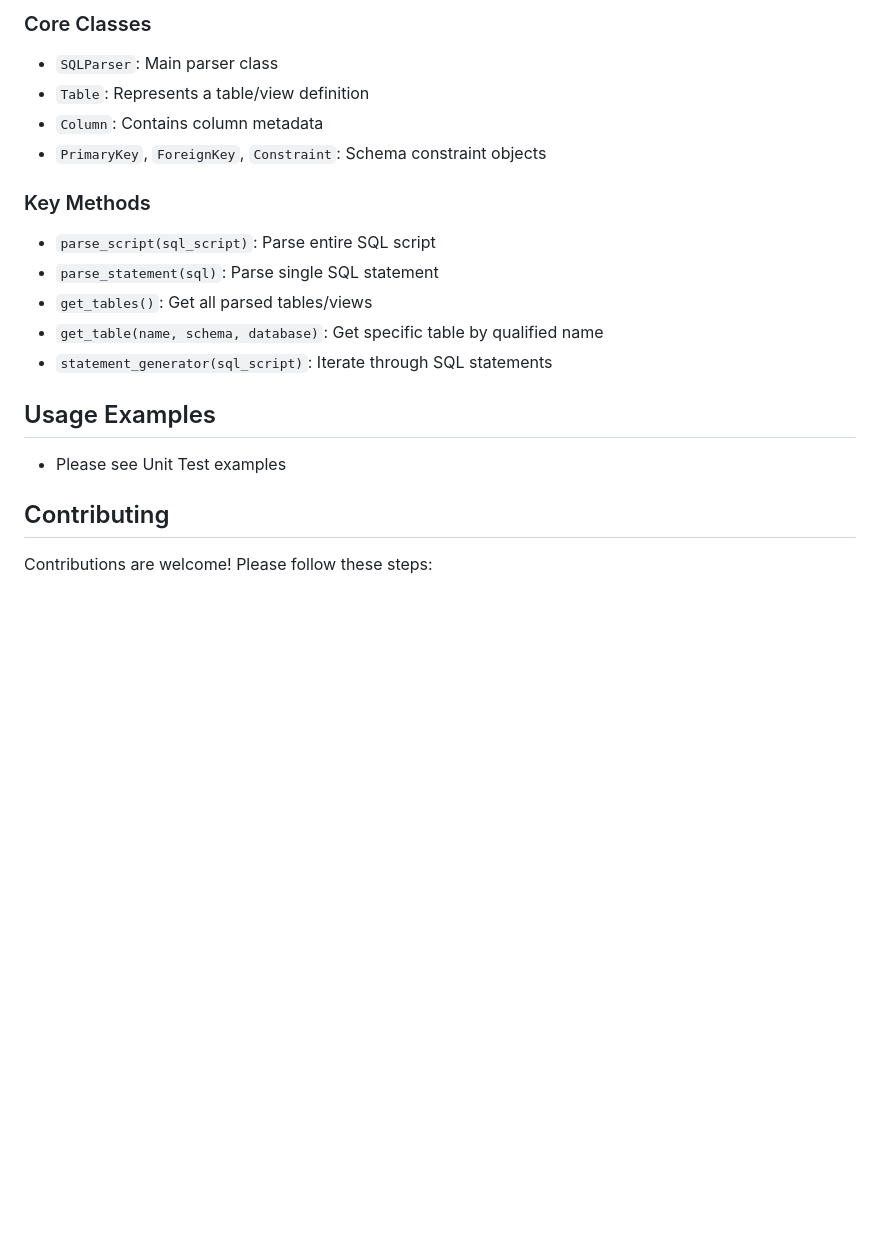
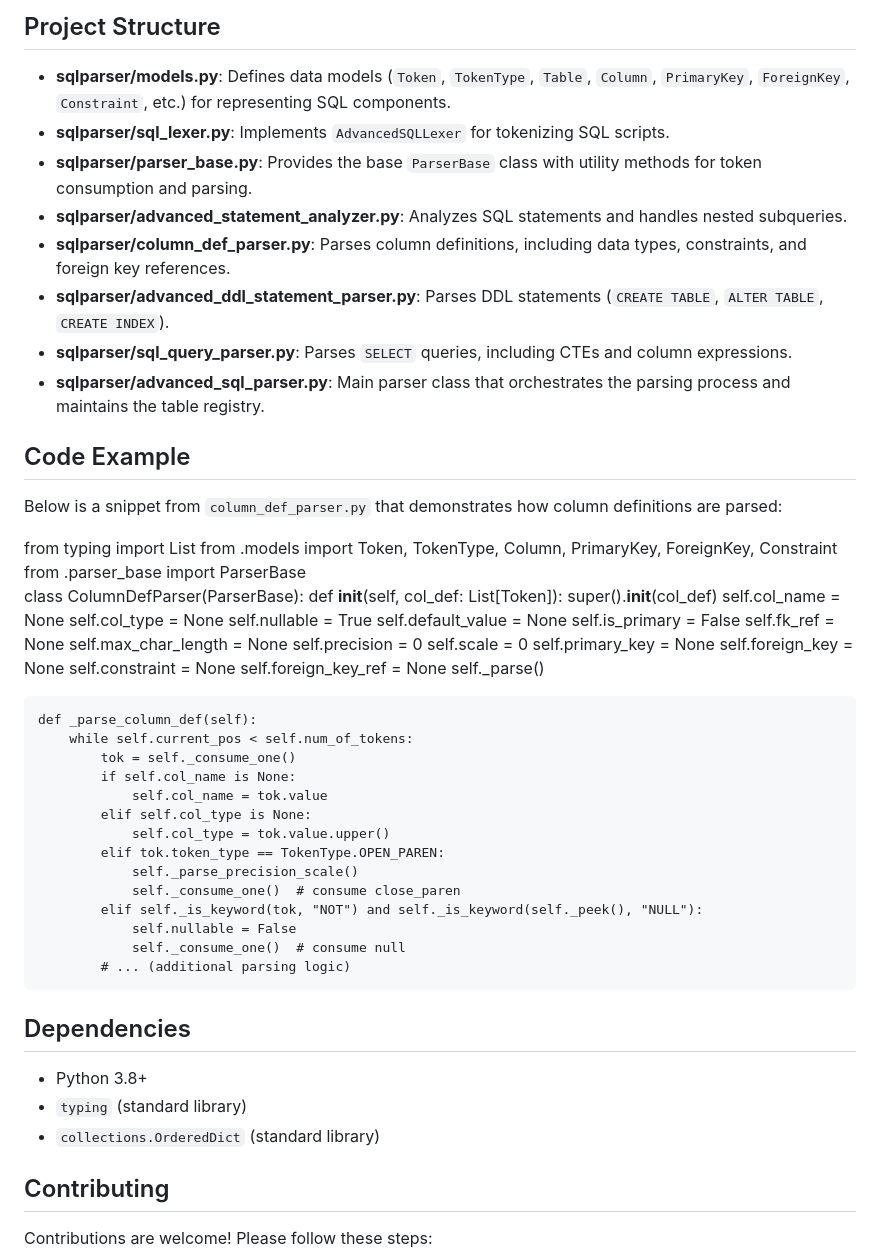
Before and after one commit to devsunny/python-pgsql-parser, a Markdown page: README.md, the part around the change printed below. Drawn GitHub-style; blank space fills up the shorter version.

```diff
--- a/README.md
+++ b/README.md
@@ -68,21 +67,61 @@ if users_table:
 
-### Core Classes
+## Project Structure
+- **sqlparser/models.py**: Defines data models (`Token`, `TokenType`, `Table`, `Column`, `PrimaryKey`, `ForeignKey`, `Constraint`, etc.) for representing SQL components.
+- **sqlparser/sql_lexer.py**: Implements `AdvancedSQLLexer` for tokenizing SQL scripts.
+- **sqlparser/parser_base.py**: Provides the base `ParserBase` class with utility methods for token consumption and parsing.
+- **sqlparser/advanced_statement_analyzer.py**: Analyzes SQL statements and handles nested subqueries.
+- **sqlparser/column_def_parser.py**: Parses column definitions, including data types, constraints, and foreign key references.
+- **sqlparser/advanced_ddl_statement_parser.py**: Parses DDL statements (`CREATE TABLE`, `ALTER TABLE`, `CREATE INDEX`).
+- **sqlparser/sql_query_parser.py**: Parses `SELECT` queries, including CTEs and column expressions.
+- **sqlparser/advanced_sql_parser.py**: Main parser class that orchestrates the parsing process and maintains the table registry.
 
-- `SQLParser`: Main parser class
-- `Table`: Represents a table/view definition
-- `Column`: Contains column metadata
-- `PrimaryKey`, `ForeignKey`, `Constraint`: Schema constraint objects
+## Code Example
+Below is a snippet from `column_def_parser.py` that demonstrates how column definitions are parsed:
 
-### Key Methods
+<xaiArtifactCode>
+from typing import List
+from .models import Token, TokenType, Column, PrimaryKey, ForeignKey, Constraint
+from .parser_base import ParserBase
 
-- `parse_script(sql_script)`: Parse entire SQL script
-- `parse_statement(sql)`: Parse single SQL statement
-- `get_tables()`: Get all parsed tables/views
-- `get_table(name, schema, database)`: Get specific table by qualified name
-- `statement_generator(sql_script)`: Iterate through SQL statements
+class ColumnDefParser(ParserBase):
+    def __init__(self, col_def: List[Token]):
+        super().__init__(col_def)
+        self.col_name = None
+        self.col_type = None
+        self.nullable = True
+        self.default_value = None
+        self.is_primary = False
+        self.fk_ref = None
+        self.max_char_length = None
+        self.precision = 0
+        self.scale = 0
+        self.primary_key = None
+        self.foreign_key = None
+        self.constraint = None
+        self.foreign_key_ref = None
+        self._parse()
 
-## Usage Examples
- - Please see Unit Test examples
+    def _parse_column_def(self):
+        while self.current_pos < self.num_of_tokens:
+            tok = self._consume_one()
+            if self.col_name is None:
+                self.col_name = tok.value
+            elif self.col_type is None:
+                self.col_type = tok.value.upper()
+            elif tok.token_type == TokenType.OPEN_PAREN:
+                self._parse_precision_scale()
+                self._consume_one()  # consume close_paren
+            elif self._is_keyword(tok, "NOT") and self._is_keyword(self._peek(), "NULL"):
+                self.nullable = False
+                self._consume_one()  # consume null
+            # ... (additional parsing logic)
+</xaiArtifactCode>
+
+## Dependencies
+- Python 3.8+
+- `typing` (standard library)
+- `collections.OrderedDict` (standard library)
+
 
 ## Contributing
 
```
Also changed, not shown: other parts of README.md (+42 -43 lines).
